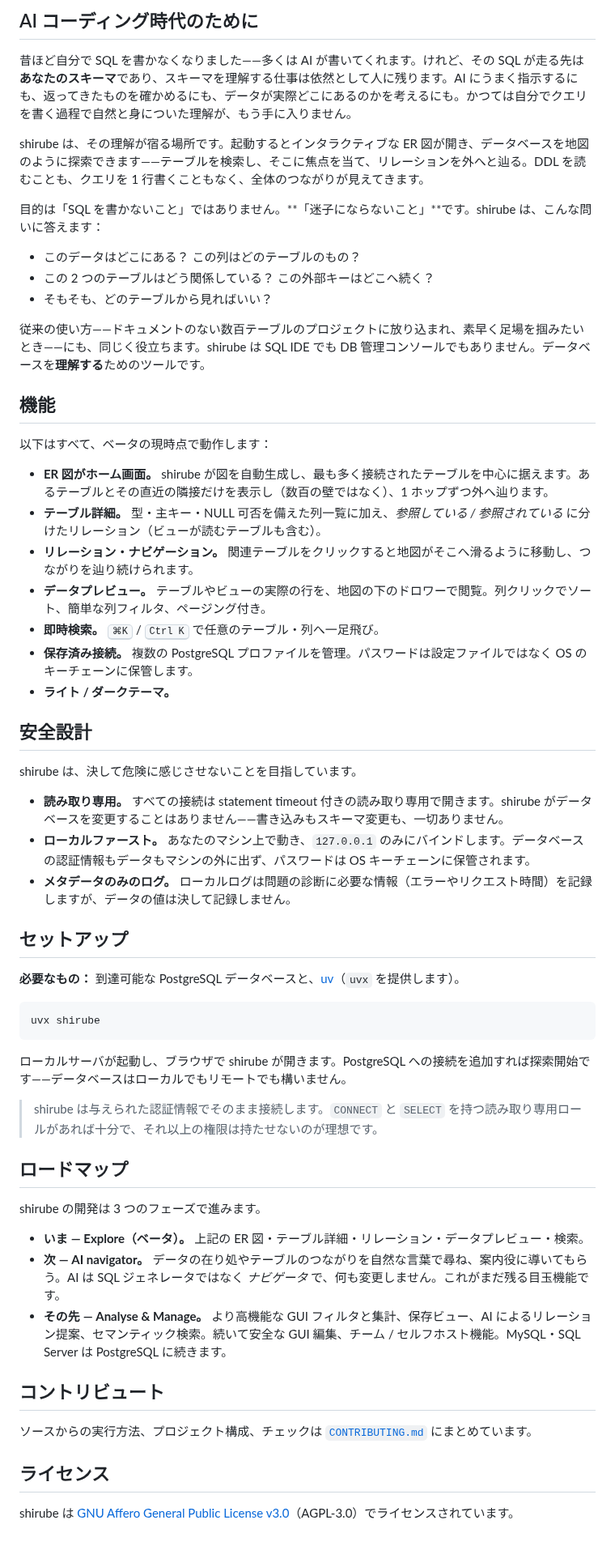
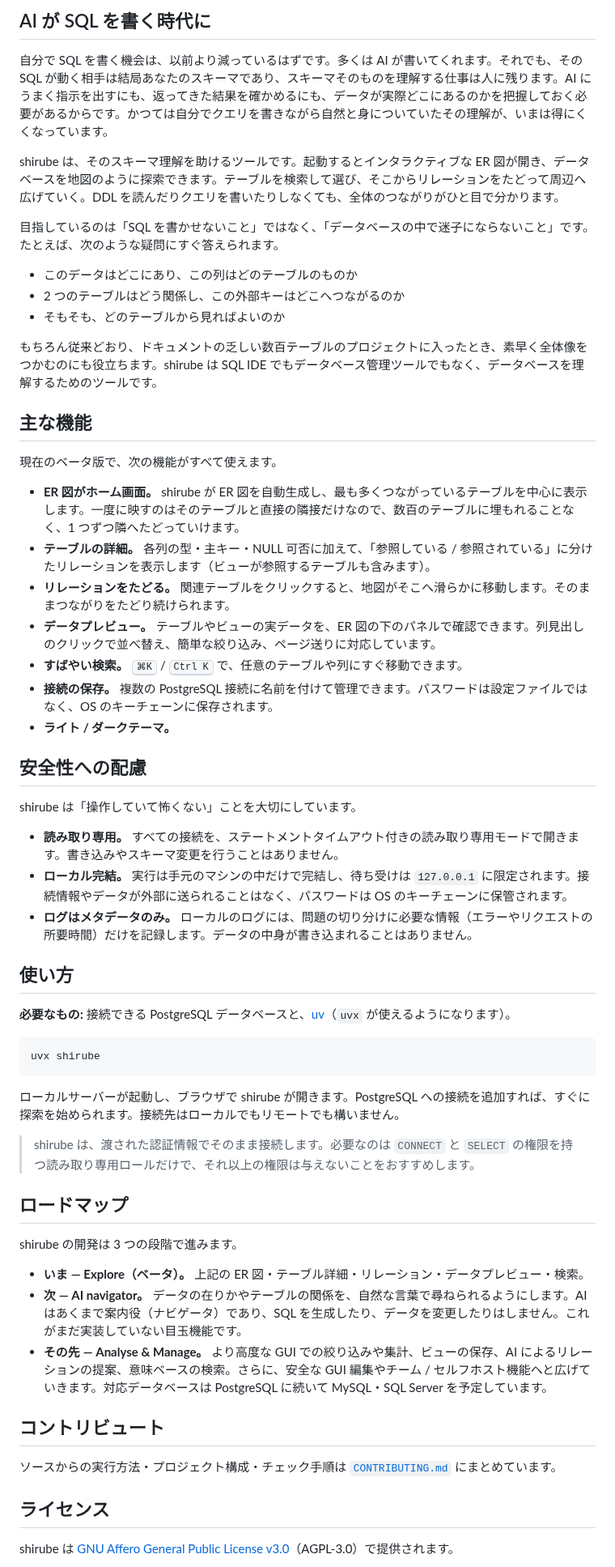
Before and after one commit to shou-taro/shirube, a Markdown page: README.ja.md, the part around one of its changes. Shown at 81% size. GitHub-like rendering; blank space fills up the shorter version.

Commit message:
docs: rewrite README.ja.md in natural Japanese
The first pass read as translationese — English sentence structure,
em-dashes and literal metaphors carried straight over. Rework it as idiomatic
Japanese: break the long dashed clauses into natural sentences, drop the
repeated あなた, render the metaphors naturally, and use plain です・ます
headings.

Co-Authored-By: Claude Opus 4.8 <noreply@anthropic.com>

````diff
--- a/README.ja.md
+++ b/README.ja.md
@@ -27,64 +27,64 @@
 </p>
 
-## AI コーディング時代のために
+## AI が SQL を書く時代に
 
-昔ほど自分で SQL を書かなくなりました——多くは AI が書いてくれます。けれど、その SQL が走る先は**あなたのスキーマ**であり、スキーマを理解する仕事は依然として人に残ります。AI にうまく指示するにも、返ってきたものを確かめるにも、データが実際どこにあるのかを考えるにも。かつては自分でクエリを書く過程で自然と身についた理解が、もう手に入りません。
+自分で SQL を書く機会は、以前より減っているはずです。多くは AI が書いてくれます。それでも、その SQL が動く相手は結局あなたのスキーマであり、スキーマそのものを理解する仕事は人に残ります。AI にうまく指示を出すにも、返ってきた結果を確かめるにも、データが実際どこにあるのかを把握しておく必要があるからです。かつては自分でクエリを書きながら自然と身についていたその理解が、いまは得にくくなっています。
 
-shirube は、その理解が宿る場所です。起動するとインタラクティブな ER 図が開き、データベースを地図のように探索できます——テーブルを検索し、そこに焦点を当て、リレーションを外へと辿る。DDL を読むことも、クエリを 1 行書くこともなく、全体のつながりが見えてきます。
+shirube は、そのスキーマ理解を助けるツールです。起動するとインタラクティブな ER 図が開き、データベースを地図のように探索できます。テーブルを検索して選び、そこからリレーションをたどって周辺へ広げていく。DDL を読んだりクエリを書いたりしなくても、全体のつながりがひと目で分かります。
 
-目的は「SQL を書かないこと」ではありません。**「迷子にならないこと」**です。shirube は、こんな問いに答えます：
+目指しているのは「SQL を書かせないこと」ではなく、「データベースの中で迷子にならないこと」です。たとえば、次のような疑問にすぐ答えられます。
 
-- このデータはどこにある？ この列はどのテーブルのもの？
-- この 2 つのテーブルはどう関係している？ この外部キーはどこへ続く？
-- そもそも、どのテーブルから見ればいい？
+- このデータはどこにあり、この列はどのテーブルのものか
+- 2 つのテーブルはどう関係し、この外部キーはどこへつながるのか
+- そもそも、どのテーブルから見ればよいのか
 
-従来の使い方——ドキュメントのない数百テーブルのプロジェクトに放り込まれ、素早く足場を掴みたいとき——にも、同じく役立ちます。shirube は SQL IDE でも DB 管理コンソールでもありません。データベースを**理解する**ためのツールです。
+もちろん従来どおり、ドキュメントの乏しい数百テーブルのプロジェクトに入ったとき、素早く全体像をつかむのにも役立ちます。shirube は SQL IDE でもデータベース管理ツールでもなく、データベースを理解するためのツールです。
 
-## 機能
+## 主な機能
 
-以下はすべて、ベータの現時点で動作します：
+現在のベータ版で、次の機能がすべて使えます。
 
-- **ER 図がホーム画面。** shirube が図を自動生成し、最も多く接続されたテーブルを中心に据えます。あるテーブルとその直近の隣接だけを表示し（数百の壁ではなく）、1 ホップずつ外へ辿ります。
-- **テーブル詳細。** 型・主キー・NULL 可否を備えた列一覧に加え、*参照している / 参照されている* に分けたリレーション（ビューが読むテーブルも含む）。
-- **リレーション・ナビゲーション。** 関連テーブルをクリックすると地図がそこへ滑るように移動し、つながりを辿り続けられます。
-- **データプレビュー。** テーブルやビューの実際の行を、地図の下のドロワーで閲覧。列クリックでソート、簡単な列フィルタ、ページング付き。
-- **即時検索。** <kbd>⌘K</kbd> / <kbd>Ctrl K</kbd> で任意のテーブル・列へ一足飛び。
-- **保存済み接続。** 複数の PostgreSQL プロファイルを管理。パスワードは設定ファイルではなく OS のキーチェーンに保管します。
+- **ER 図がホーム画面。** shirube が ER 図を自動生成し、最も多くつながっているテーブルを中心に表示します。一度に映すのはそのテーブルと直接の隣接だけなので、数百のテーブルに埋もれることなく、1 つずつ隣へたどっていけます。
+- **テーブルの詳細。** 各列の型・主キー・NULL 可否に加えて、「参照している / 参照されている」に分けたリレーションを表示します（ビューが参照するテーブルも含みます）。
+- **リレーションをたどる。** 関連テーブルをクリックすると、地図がそこへ滑らかに移動します。そのままつながりをたどり続けられます。
+- **データプレビュー。** テーブルやビューの実データを、ER 図の下のパネルで確認できます。列見出しのクリックで並べ替え、簡単な絞り込み、ページ送りに対応しています。
+- **すばやい検索。** <kbd>⌘K</kbd> / <kbd>Ctrl K</kbd> で、任意のテーブルや列にすぐ移動できます。
+- **接続の保存。** 複数の PostgreSQL 接続に名前を付けて管理できます。パスワードは設定ファイルではなく、OS のキーチェーンに保存されます。
 - **ライト / ダークテーマ。**
 
-## 安全設計
+## 安全性への配慮
 
-shirube は、決して危険に感じさせないことを目指しています。
+shirube は「操作していて怖くない」ことを大切にしています。
 
-- **読み取り専用。** すべての接続は statement timeout 付きの読み取り専用で開きます。shirube がデータベースを変更することはありません——書き込みもスキーマ変更も、一切ありません。
-- **ローカルファースト。** あなたのマシン上で動き、`127.0.0.1` のみにバインドします。データベースの認証情報もデータもマシンの外に出ず、パスワードは OS キーチェーンに保管されます。
-- **メタデータのみのログ。** ローカルログは問題の診断に必要な情報（エラーやリクエスト時間）を記録しますが、データの値は決して記録しません。
+- **読み取り専用。** すべての接続を、ステートメントタイムアウト付きの読み取り専用モードで開きます。書き込みやスキーマ変更を行うことはありません。
+- **ローカル完結。** 実行は手元のマシンの中だけで完結し、待ち受けは `127.0.0.1` に限定されます。接続情報やデータが外部に送られることはなく、パスワードは OS のキーチェーンに保管されます。
+- **ログはメタデータのみ。** ローカルのログには、問題の切り分けに必要な情報（エラーやリクエストの所要時間）だけを記録します。データの中身が書き込まれることはありません。
 
-## セットアップ
+## 使い方
 
-**必要なもの：** 到達可能な PostgreSQL データベースと、[uv](https://docs.astral.sh/uv/)（`uvx` を提供します）。
+**必要なもの:** 接続できる PostgreSQL データベースと、[uv](https://docs.astral.sh/uv/)（`uvx` が使えるようになります）。
 
 ```bash
 uvx shirube
 ```
 
-ローカルサーバが起動し、ブラウザで shirube が開きます。PostgreSQL への接続を追加すれば探索開始です——データベースはローカルでもリモートでも構いません。
+ローカルサーバーが起動し、ブラウザで shirube が開きます。PostgreSQL への接続を追加すれば、すぐに探索を始められます。接続先はローカルでもリモートでも構いません。
 
-> shirube は与えられた認証情報でそのまま接続します。`CONNECT` と `SELECT` を持つ読み取り専用ロールがあれば十分で、それ以上の権限は持たせないのが理想です。
+> shirube は、渡された認証情報でそのまま接続します。必要なのは `CONNECT` と `SELECT` の権限を持つ読み取り専用ロールだけで、それ以上の権限は与えないことをおすすめします。
 
 ## ロードマップ
 
-shirube の開発は 3 つのフェーズで進みます。
+shirube の開発は 3 つの段階で進みます。
 
 - **いま — Explore（ベータ）。** 上記の ER 図・テーブル詳細・リレーション・データプレビュー・検索。
-- **次 — AI navigator。** データの在り処やテーブルのつながりを自然な言葉で尋ね、案内役に導いてもらう。AI は SQL ジェネレータではなく *ナビゲータ* で、何も変更しません。これがまだ残る目玉機能です。
-- **その先 — Analyse & Manage。** より高機能な GUI フィルタと集計、保存ビュー、AI によるリレーション提案、セマンティック検索。続いて安全な GUI 編集、チーム / セルフホスト機能。MySQL・SQL Server は PostgreSQL に続きます。
+- **次 — AI navigator。** データの在りかやテーブルの関係を、自然な言葉で尋ねられるようにします。AI はあくまで案内役（ナビゲータ）であり、SQL を生成したり、データを変更したりはしません。これがまだ実装していない目玉機能です。
+- **その先 — Analyse & Manage。** より高度な GUI での絞り込みや集計、ビューの保存、AI によるリレーションの提案、意味ベースの検索。さらに、安全な GUI 編集やチーム / セルフホスト機能へと広げていきます。対応データベースは PostgreSQL に続いて MySQL・SQL Server を予定しています。
 
 ## コントリビュート
 
-ソースからの実行方法、プロジェクト構成、チェックは [`CONTRIBUTING.md`](CONTRIBUTING.md) にまとめています。
+ソースからの実行方法・プロジェクト構成・チェック手順は [`CONTRIBUTING.md`](CONTRIBUTING.md) にまとめています。
 
 ## ライセンス
 
-shirube は [GNU Affero General Public License v3.0](LICENSE)（AGPL-3.0）でライセンスされています。
+shirube は [GNU Affero General Public License v3.0](LICENSE)（AGPL-3.0）で提供されます。
 
````
Also changed, not shown: other parts of README.ja.md (+4 -4 lines).
